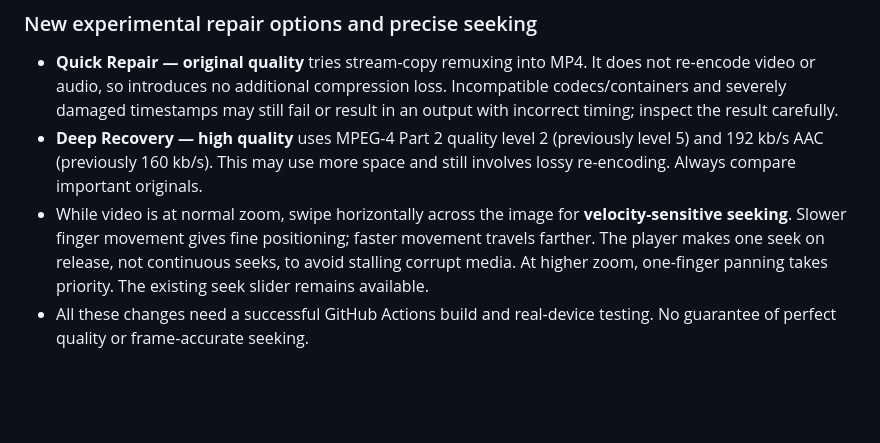
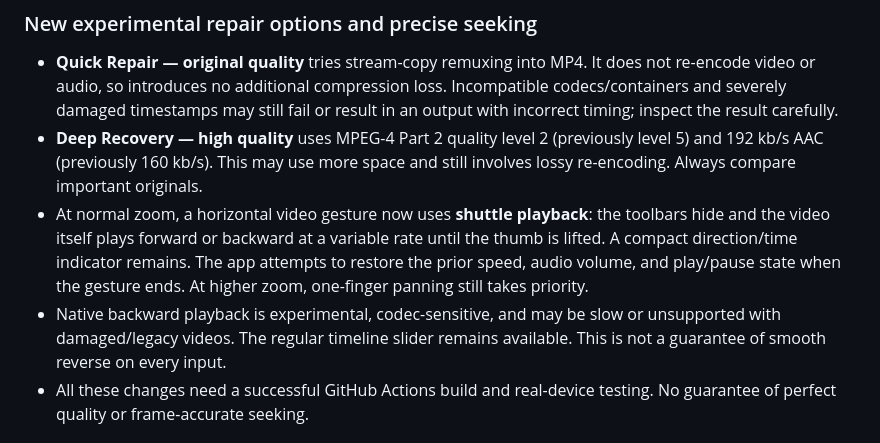
Before and after one commit to perezdavid7/Droid-vid-player, a Markdown page: README.md, the part around the change. Drawn GitHub-style; blank space fills up the shorter version.

Commit message:
Document shuttle-style gestures and native reverse playback limitations

```diff
--- a/README.md
+++ b/README.md
@@ -88,11 +88,14 @@ review dependency licences before distributing outside personal testing.
 - **Deep Recovery — high quality** uses MPEG-4 Part 2 quality level 2 (previously
   level 5) and 192 kb/s AAC (previously 160 kb/s). This may use more space and
   still involves lossy re-encoding. Always compare important originals.
-- While video is at normal zoom, swipe horizontally across the image for
-  **velocity-sensitive seeking**. Slower finger movement gives fine positioning;
-  faster movement travels farther. The player makes one seek on release, not
-  continuous seeks, to avoid stalling corrupt media. At higher zoom, one-finger
-  panning takes priority. The existing seek slider remains available.
+- At normal zoom, a horizontal video gesture now uses **shuttle playback**:
+  the toolbars hide and the video itself plays forward or backward at a variable
+  rate until the thumb is lifted. A compact direction/time indicator remains.
+  The app attempts to restore the prior speed, audio volume, and play/pause state
+  when the gesture ends. At higher zoom, one-finger panning still takes priority.
+- Native backward playback is experimental, codec-sensitive, and may be slow or
+  unsupported with damaged/legacy videos. The regular timeline slider remains
+  available. This is not a guarantee of smooth reverse on every input.
 - All these changes need a successful GitHub Actions build and real-device
   testing. No guarantee of perfect quality or frame-accurate seeking.
 
```
